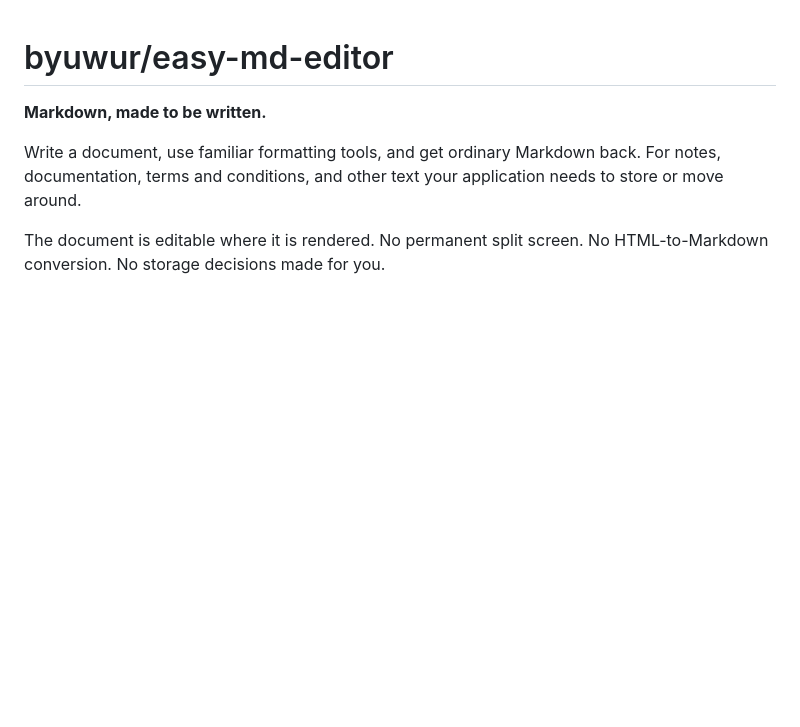
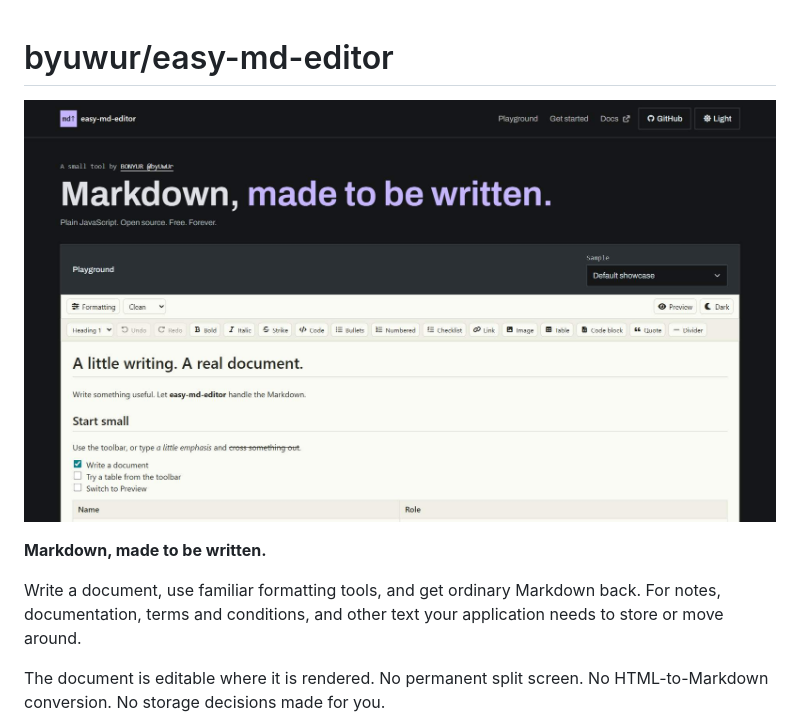
Before and after one commit to byuwur/easy-md-editor, a Markdown page: README.md, the part around the change. GitHub-like rendering; pictures changed too: prev.jpg (added); blank space fills up the shorter version.

Commit message:
[Update] [Preview] add the initial editor landing screenshot

```diff
--- a/README.md
+++ b/README.md
@@ -1,4 +1,6 @@
 # byuwur/easy-md-editor
+
+![easy-md-editor preview](prev.jpg)
 
 **Markdown, made to be written.**
 
```
